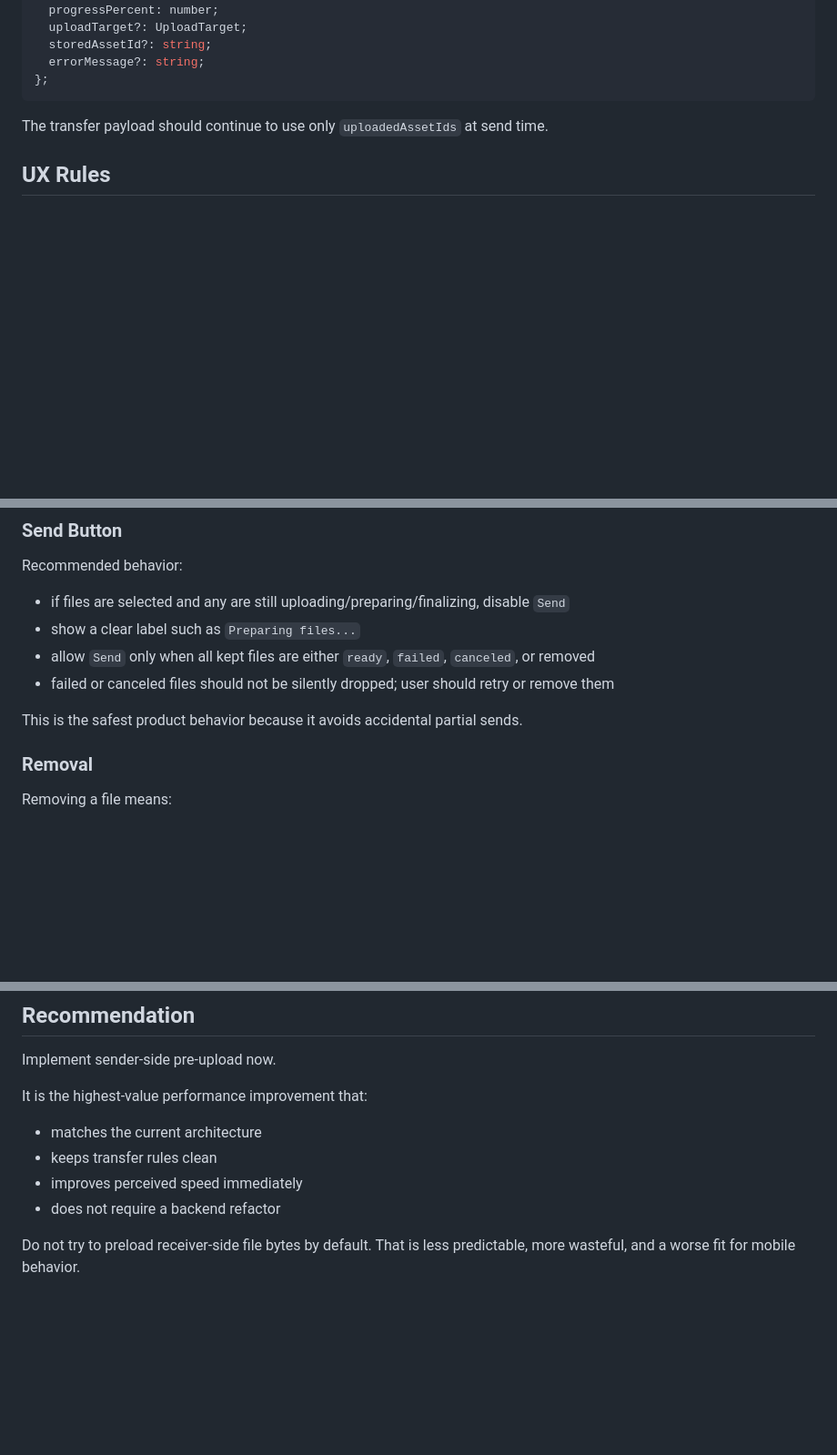
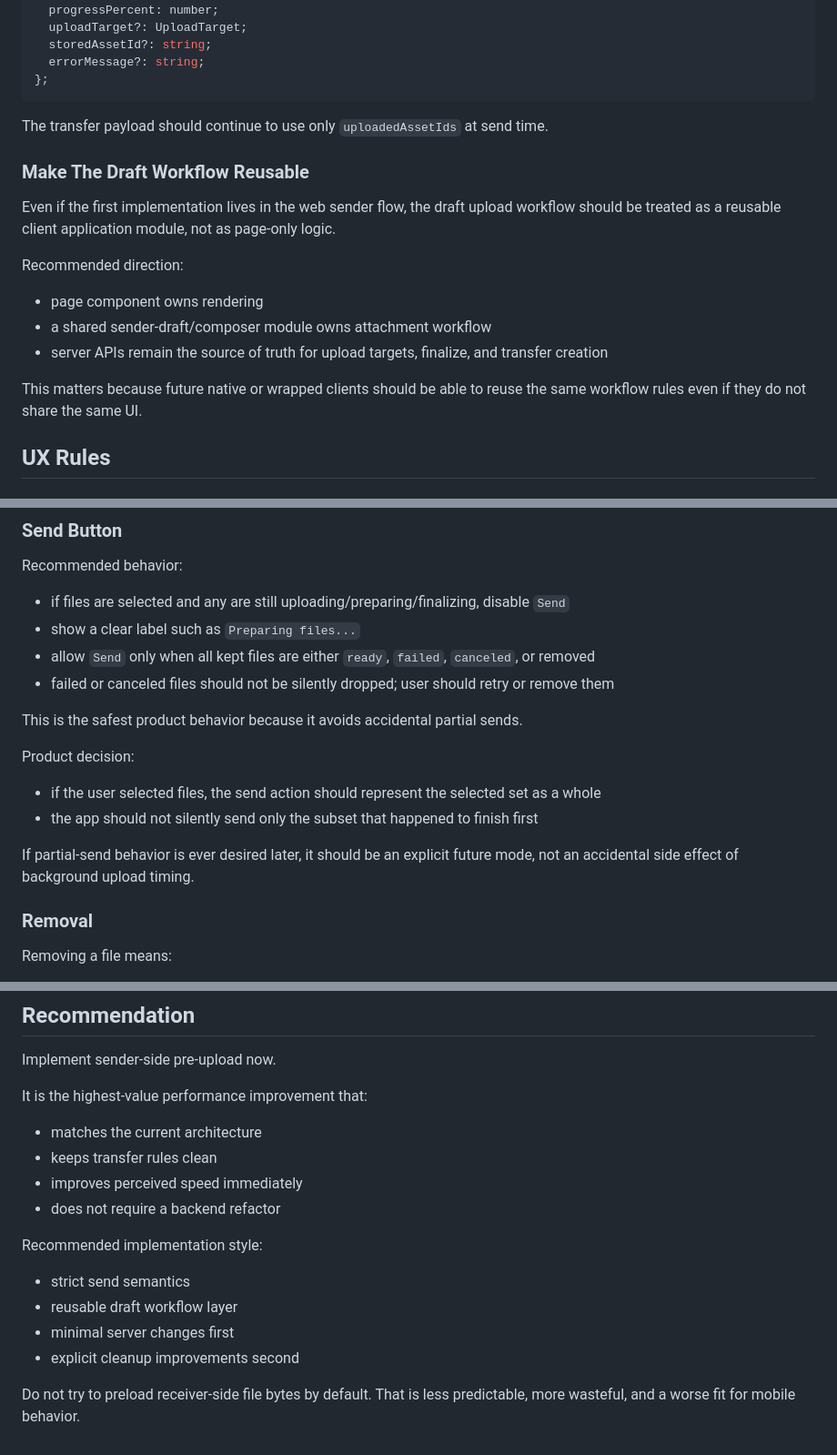
Before and after one commit to zeptusg/tunnelshare, a Markdown page: docs/sender-preupload-plan.md, 3 parts joined by grey strips. Shown at 91% size. Drawn GitHub-style; blank space fills up the shorter version.

```diff
--- a/docs/sender-preupload-plan.md
+++ b/docs/sender-preupload-plan.md
@@ -74,6 +86,18 @@ type DraftAttachment = {
 
 The transfer payload should continue to use only `uploadedAssetIds` at send time.
 
+### Make The Draft Workflow Reusable
+
+Even if the first implementation lives in the web sender flow, the draft upload workflow should be treated as a reusable client application module, not as page-only logic.
+
+Recommended direction:
+
+- page component owns rendering
+- a shared sender-draft/composer module owns attachment workflow
+- server APIs remain the source of truth for upload targets, finalize, and transfer creation
+
+This matters because future native or wrapped clients should be able to reuse the same workflow rules even if they do not share the same UI.
+
 ## UX Rules
 
 ### On File Selection
@@ -101,6 +125,13 @@ Recommended behavior:
 - failed or canceled files should not be silently dropped; user should retry or remove them
 
 This is the safest product behavior because it avoids accidental partial sends.
+
+Product decision:
+
+- if the user selected files, the send action should represent the selected set as a whole
+- the app should not silently send only the subset that happened to finish first
+
+If partial-send behavior is ever desired later, it should be an explicit future mode, not an accidental side effect of background upload timing.
 
 ### Removal
 
@@ -290,5 +364,12 @@ It is the highest-value performance improvement that:
 - improves perceived speed immediately
 - does not require a backend refactor
 
+Recommended implementation style:
+
+- strict send semantics
+- reusable draft workflow layer
+- minimal server changes first
+- explicit cleanup improvements second
+
 Do not try to preload receiver-side file bytes by default.
 That is less predictable, more wasteful, and a worse fit for mobile behavior.
```
Also changed, not shown: other parts of docs/sender-preupload-plan.md (+56 -1 lines), AGENTS.md (+1 -0 lines), SPEC.md (+6 -0 lines).
